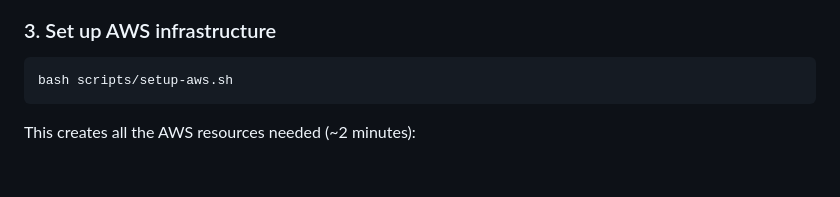
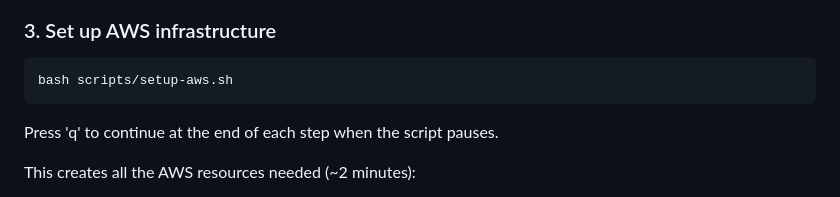
Before and after one commit to rdyson/cadence, a Markdown page: README.md, the part around the change. Rendered like a GitHub page; blank space fills up the shorter version.

Commit message:
Update README with script continuation instruction
Added instruction to press 'q' to continue during script execution.

````diff
--- a/README.md
+++ b/README.md
@@ -83,6 +83,8 @@ Open `items.csv` (or replace it with your own). The build script reads the colum
 ```bash
 bash scripts/setup-aws.sh
 ```
+
+Press 'q' to continue at the end of each step when the script pauses.
 
 This creates all the AWS resources needed (~2 minutes):
 - **DynamoDB** table for checkbox state
````
